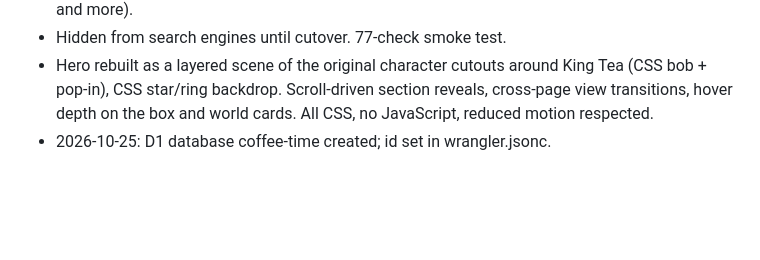
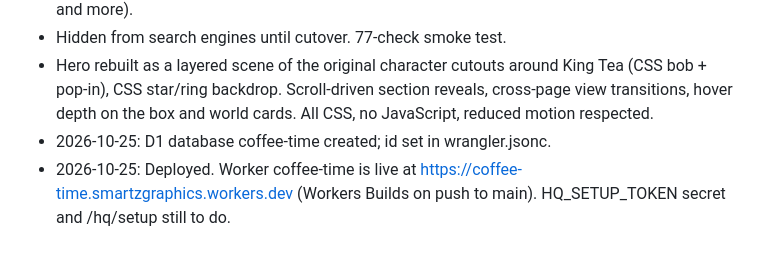
Before and after one commit to AaronWedra/coffee-time-website, a Markdown page: CHANGELOG.md, the part around the change. Rendered like a GitHub page; blank space fills up the shorter version.

Commit message:
Changelog: first deploy
Co-Authored-By: Claude Sonnet 5.5 <noreply@anthropic.com>
Claude-Session: https://claude.ai/code/session_01AFstcRCHDqeuaSQJQ6JM18

```diff
--- a/CHANGELOG.md
+++ b/CHANGELOG.md
@@ -34,3 +34,4 @@
 - Hidden from search engines until cutover. 77-check smoke test.
 - Hero rebuilt as a layered scene of the original character cutouts around King Tea (CSS bob + pop-in), CSS star/ring backdrop. Scroll-driven section reveals, cross-page view transitions, hover depth on the box and world cards. All CSS, no JavaScript, reduced motion respected.
 - 2026-10-25: D1 database coffee-time created; id set in wrangler.jsonc.
+- 2026-10-25: Deployed. Worker coffee-time is live at https://coffee-time.smartzgraphics.workers.dev (Workers Builds on push to main). HQ_SETUP_TOKEN secret and /hq/setup still to do.
```
